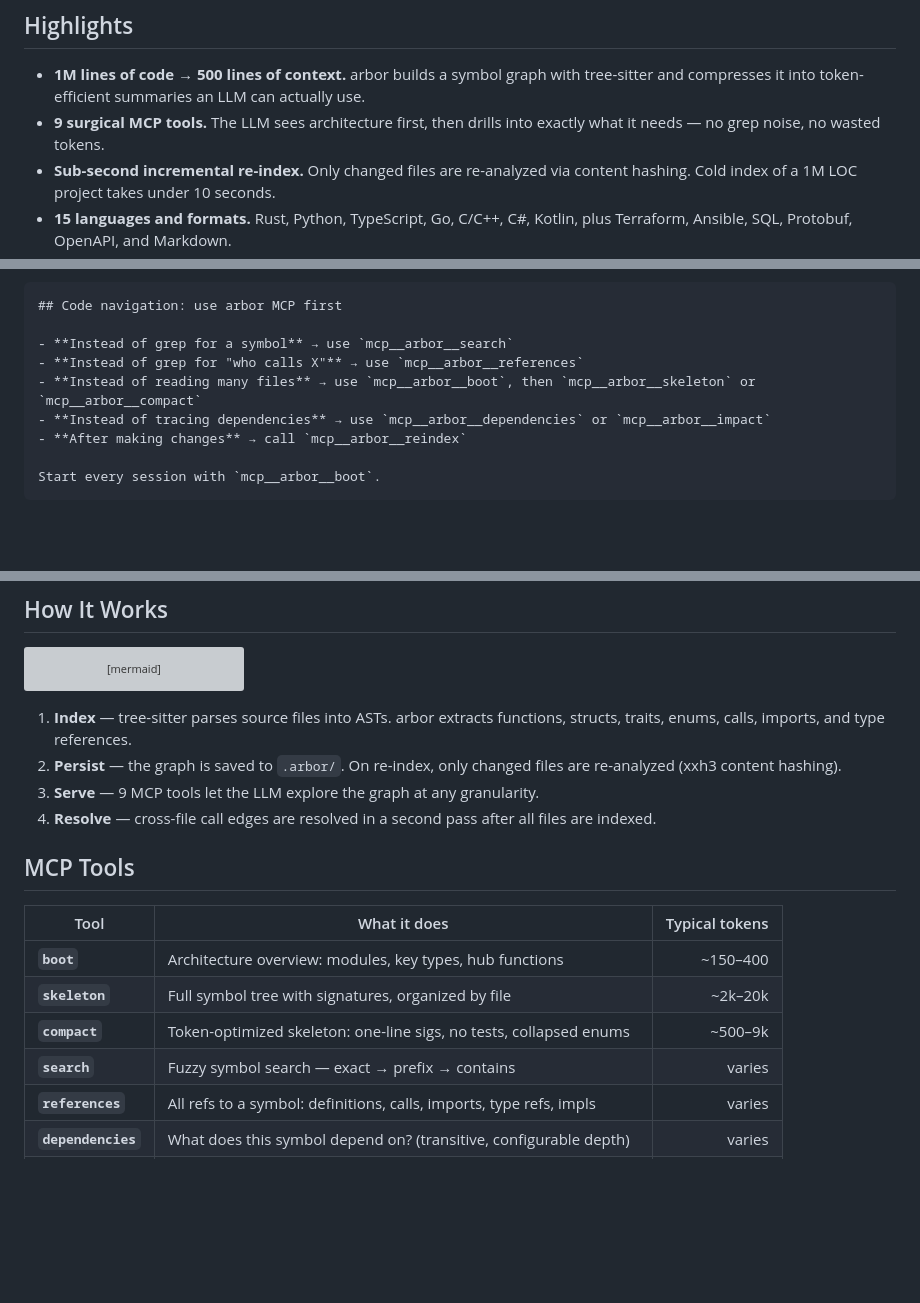
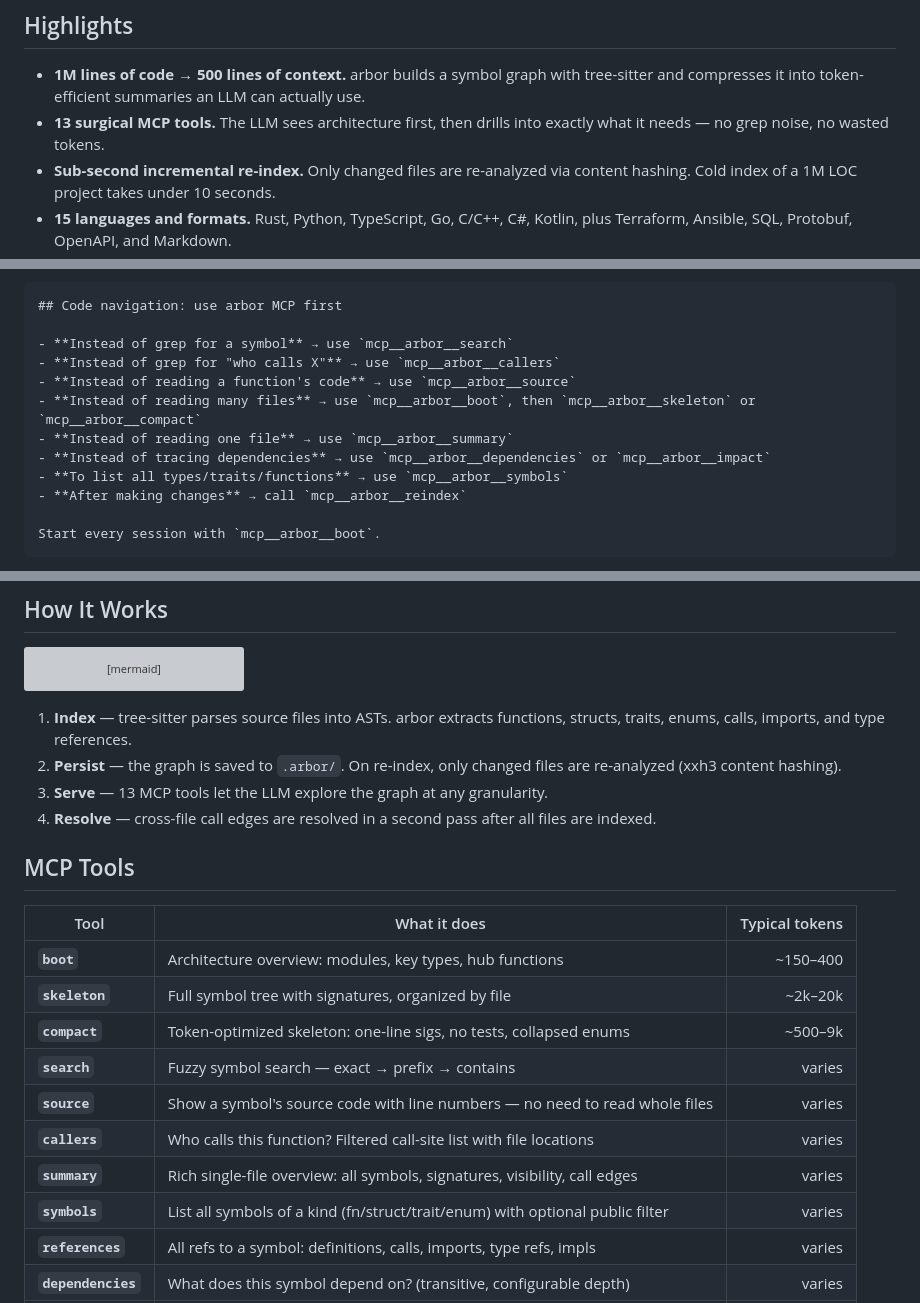
Before and after one commit to nikita-voronoy/arbor, a Markdown page: README.md, 3 parts joined by grey strips. Rendered like a GitHub page; folded sections open; blank space fills up the shorter version; grey boxes are pictures that could not be loaded.

Commit message:
docs: update README with 4 new MCP tools (source, callers, summary, symbols)
- Update tool count from 9 to 13 throughout
- Add source, callers, summary, symbols to MCP tools table
- Update CLAUDE.md instructions with new tool recommendations
- Update hook example to mention new tools
- Update architecture diagram tool handler count

Co-Authored-By: Claude Opus 4.6 (1M context) <noreply@anthropic.com>

```diff
--- a/README.md
+++ b/README.md
@@ -39,7 +39,7 @@
 ## Highlights
 
 - **1M lines of code &rarr; 500 lines of context.** arbor builds a symbol graph with tree-sitter and compresses it into token-efficient summaries an LLM can actually use.
-- **9 surgical MCP tools.** The LLM sees architecture first, then drills into exactly what it needs &mdash; no grep noise, no wasted tokens.
+- **13 surgical MCP tools.** The LLM sees architecture first, then drills into exactly what it needs &mdash; no grep noise, no wasted tokens.
 - **Sub-second incremental re-index.** Only changed files are re-analyzed via content hashing. Cold index of a 1M LOC project takes under 10 seconds.
 - **15 languages and formats.** Rust, Python, TypeScript, Go, C/C++, C#, Kotlin, plus Terraform, Ansible, SQL, Protobuf, OpenAPI, and Markdown.
 - **Zero configuration.** One install command. No config files. Works with any project structure.
@@ -145,9 +145,12 @@ The installer appends a block to `~/.claude/CLAUDE.md` that teaches Claude when
 ## Code navigation: use arbor MCP first
 
 - **Instead of grep for a symbol** → use `mcp__arbor__search`
-- **Instead of grep for "who calls X"** → use `mcp__arbor__references`
+- **Instead of grep for "who calls X"** → use `mcp__arbor__callers`
+- **Instead of reading a function's code** → use `mcp__arbor__source`
 - **Instead of reading many files** → use `mcp__arbor__boot`, then `mcp__arbor__skeleton` or `mcp__arbor__compact`
+- **Instead of reading one file** → use `mcp__arbor__summary`
 - **Instead of tracing dependencies** → use `mcp__arbor__dependencies` or `mcp__arbor__impact`
+- **To list all types/traits/functions** → use `mcp__arbor__symbols`
 - **After making changes** → call `mcp__arbor__reindex`
 
 Start every session with `mcp__arbor__boot`.
@@ -211,7 +214,7 @@ flowchart LR
 
 1. **Index** &mdash; tree-sitter parses source files into ASTs. arbor extracts functions, structs, traits, enums, calls, imports, and type references.
 2. **Persist** &mdash; the graph is saved to `.arbor/`. On re-index, only changed files are re-analyzed (xxh3 content hashing).
-3. **Serve** &mdash; 9 MCP tools let the LLM explore the graph at any granularity.
+3. **Serve** &mdash; 13 MCP tools let the LLM explore the graph at any granularity.
 4. **Resolve** &mdash; cross-file call edges are resolved in a second pass after all files are indexed.
 
 ## MCP Tools
@@ -222,6 +225,10 @@ flowchart LR
 | **`skeleton`** | Full symbol tree with signatures, organized by file | ~2k&ndash;20k |
 | **`compact`** | Token-optimized skeleton: one-line sigs, no tests, collapsed enums | ~500&ndash;9k |
 | **`search`** | Fuzzy symbol search &mdash; exact &rarr; prefix &rarr; contains | varies |
+| **`source`** | Show a symbol's source code with line numbers &mdash; no need to read whole files | varies |
+| **`callers`** | Who calls this function? Filtered call-site list with file locations | varies |
+| **`summary`** | Rich single-file overview: all symbols, signatures, visibility, call edges | varies |
+| **`symbols`** | List all symbols of a kind (fn/struct/trait/enum) with optional public filter | varies |
 | **`references`** | All refs to a symbol: definitions, calls, imports, type refs, impls | varies |
 | **`dependencies`** | What does this symbol depend on? (transitive, configurable depth) | varies |
 | **`impact`** | What breaks if this symbol changes? (reverse dependency traversal) | varies |
```
Also changed, not shown: other parts of README.md (+3 -3 lines).
